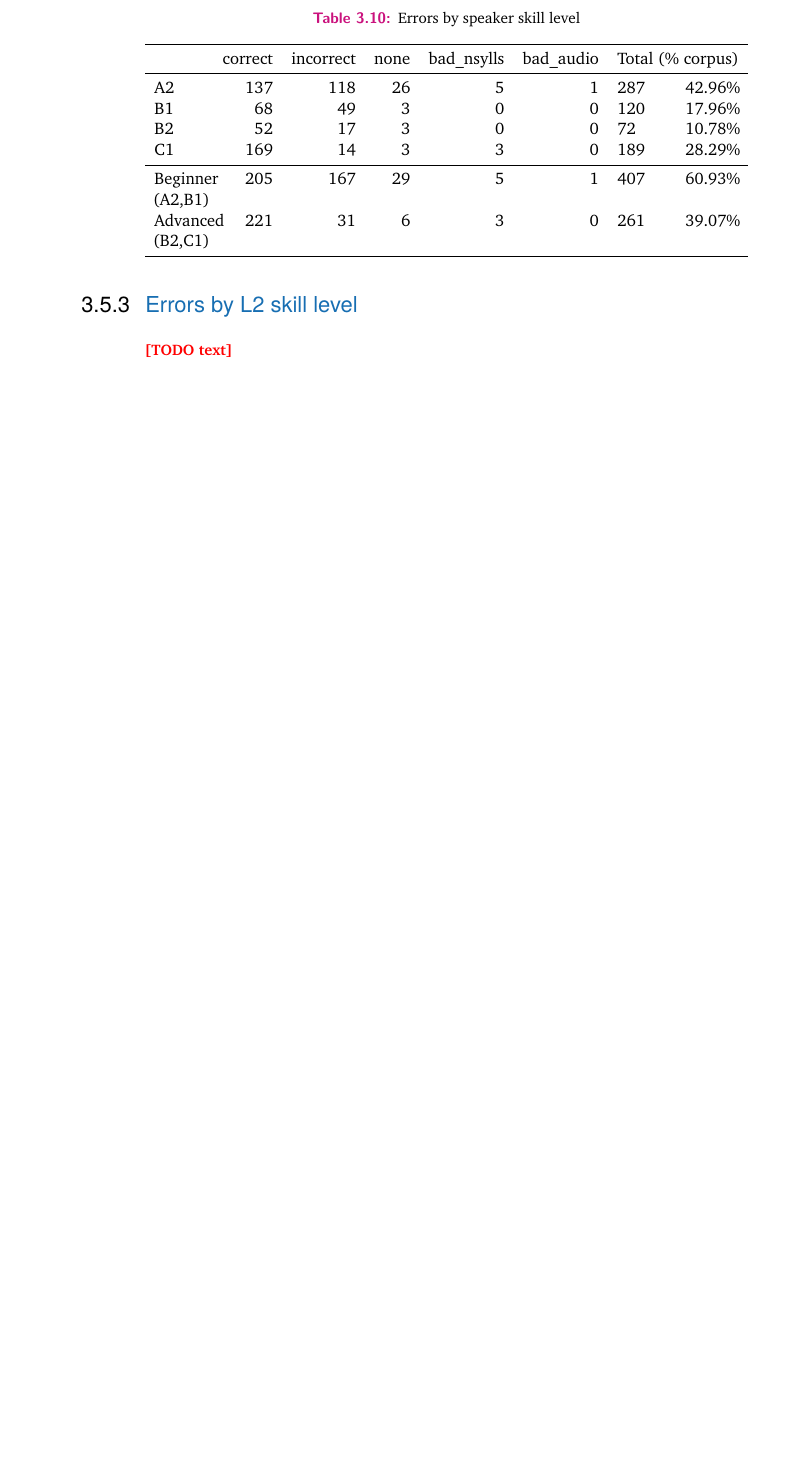
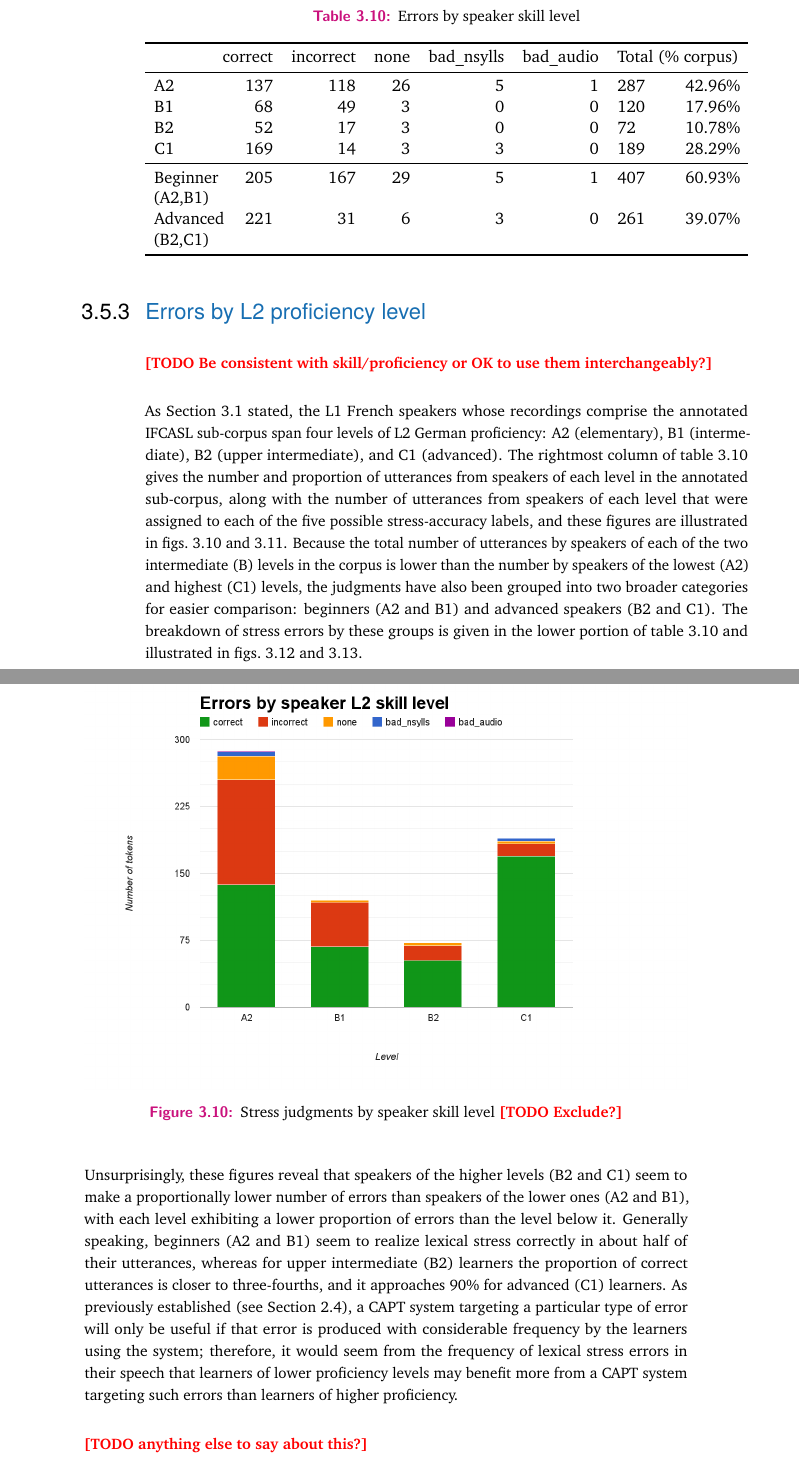
Before and after one commit to vakila/thesis, a LaTeX thesis (thesis-main.tex, which reads content/lexstress.tex): part of page 47 of 72 before the commit and two parts of pages 47 and 48 of 72 after it, the two joined at a grey line, cut so that both start at the same text, the shorter picture padded with empty space. The pictures show the PDF file thesis-main.pdf that the author committed with the source.

Commit message:
Annotation results - skill levels (#18), fixed bad pies (#31)

```diff
--- a/content/lexstress.tex
+++ b/content/lexstress.tex
@@ -871,10 +879,16 @@ Tschechen &	40	&71.43\%&	9	 &	16.07\%	 &	6	 &	10.71\%	 &	1	 &	1.79\% &		0	 &	0.0
 
 
 		%\subsubsection{Accuracy by L2 skill level}
-		\subsection{Errors by L2 skill level}
+		\subsection{Errors by L2 proficiency level}
 		\label{sec:results:level}
 
-			\TODO{text}
+
+
+			\TODO{Be consistent with skill/proficiency or OK to use them interchangeably?}
+
+			As \cref{sec:lexstress:data} stated, the L1 French speakers whose recordings comprise the annotated IFCASL sub-corpus span four levels of L2 German proficiency: A2 (elementary), B1 (intermediate), B2 (upper intermediate), and C1 (advanced). The rightmost column of \cref{tab:results:levels} gives the number and proportion of utterances from speakers of each level in the annotated sub-corpus, along with the number of utterances from speakers of each level that were assigned to each of the five possible stress-accuracy labels, and these figures are illustrated in \cref{fig:levelbars,fig:levelpies}. Because the total number of utterances by speakers of each of the two intermediate (B) levels in the corpus is lower than the number by speakers of the lowest (A2) and highest (C1) levels, the judgments have also been grouped into two broader categories for easier comparison: beginners (A2 and B1) and advanced speakers (B2 and C1). The breakdown of stress errors by these groups is given in the lower portion of \cref{tab:results:levels} and illustrated in \cref{fig:levelgroupsbars,fig:levelgroupspies}.
+
+
 
 %			\begin{table}
 %				\begin{tabularx}{\textwidth}{XrXrXrXrXrXr}
@@ -982,6 +1000,12 @@ Advanced (B2,C1)	&	221	&			31	&			6	&			3	&			0	&			261	&	39.07\%	\\
 				\caption{Error distribution by speaker skill level (grouped)}
 				\label{fig:levelgroupspies}
 			\end{figure}
+
+
+	Unsurprisingly, these figures reveal that  speakers of the higher levels (B2 and C1) seem to make a proportionally lower number of errors than speakers of the lower ones (A2 and B1), with each level exhibiting a lower proportion of errors than the level below it. Generally speaking, beginners  (A2 and B1) seem to realize lexical stress correctly in about half of their utterances, whereas for upper intermediate (B2) learners the proportion of correct utterances is closer to three-fourths, and it approaches 90\% for advanced (C1) learners. As previously established (see \cref{sec:bkgd:targeting}), a CAPT system targeting a particular type of error will only be useful if that error is produced with considerable frequency by the learners using the system; therefore, it would seem from the frequency of lexical stress errors in their speech that learners of lower proficiency levels may benefit more from a CAPT system targeting such errors than learners of higher proficiency.
+
+			\TODO{anything else to say about this?}
+
 
 
 		\subsection{Errors by speaker age and gender}
```
Also changed, not shown: img/annotation/advancedPie.png, img/annotation/beginnerPie.png, thesis-main.pdf, content/lexstress.tex (18 more changed lines).
